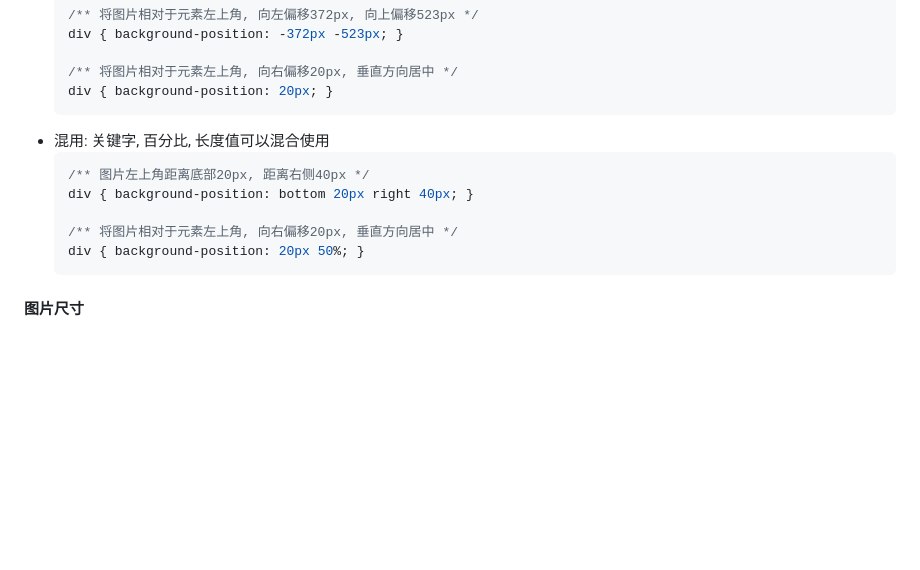
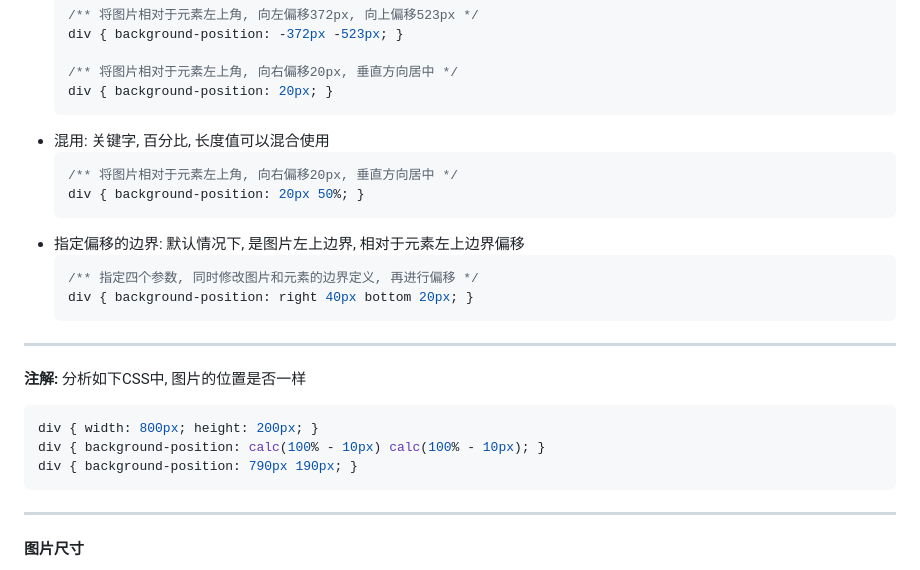
Before and after one commit to FrackCheung/study-notes, a Markdown page: CSS笔记/Notes/CSS 图片.md, the part around the change. GitHub-like rendering; blank space fills up the shorter version.

````diff
--- a/CSS笔记/Notes/CSS 图片.md
+++ b/CSS笔记/Notes/CSS 图片.md
@@ -70,12 +70,22 @@ div { background-image: url(@/images/background.png); } /** 省略 */
   ```
 + 混用: 关键字, 百分比, 长度值可以混合使用
   ```CSS
-  /** 图片左上角距离底部20px, 距离右侧40px */
-  div { background-position: bottom 20px right 40px; }
-
   /** 将图片相对于元素左上角, 向右偏移20px, 垂直方向居中 */
   div { background-position: 20px 50%; }
   ```
++ 指定偏移的边界: 默认情况下, 是图片左上边界, 相对于元素左上边界偏移
+  ```CSS
+  /** 指定四个参数, 同时修改图片和元素的边界定义, 再进行偏移 */
+  div { background-position: right 40px bottom 20px; }
+  ```
+***
+**注解:** 分析如下CSS中, 图片的位置是否一样
+```CSS
+div { width: 800px; height: 200px; }
+div { background-position: calc(100% - 10px) calc(100% - 10px); }
+div { background-position: 790px 190px; }
+```
+***
 
 #### 图片尺寸
 + 图片的尺寸默认使用图片的原始尺寸
````
